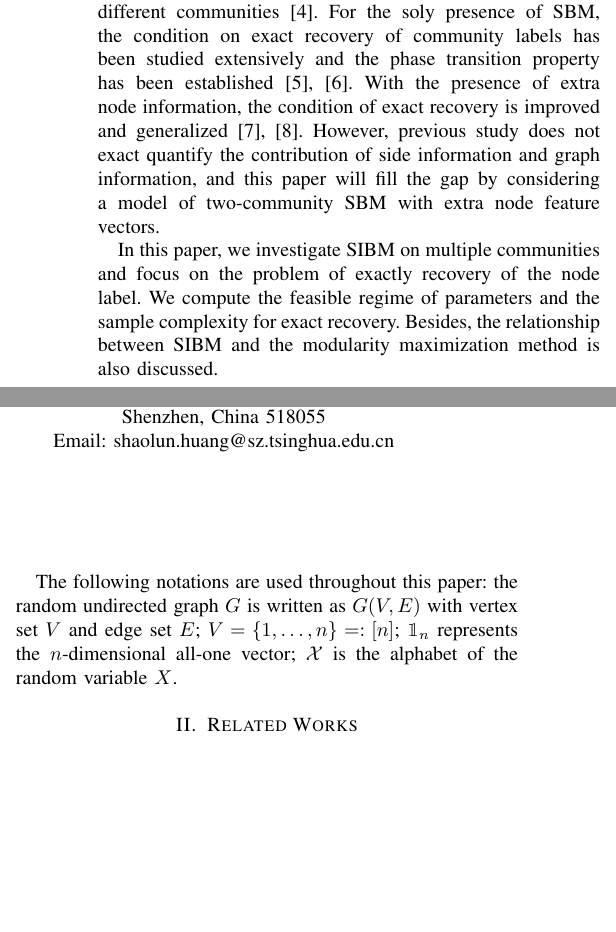
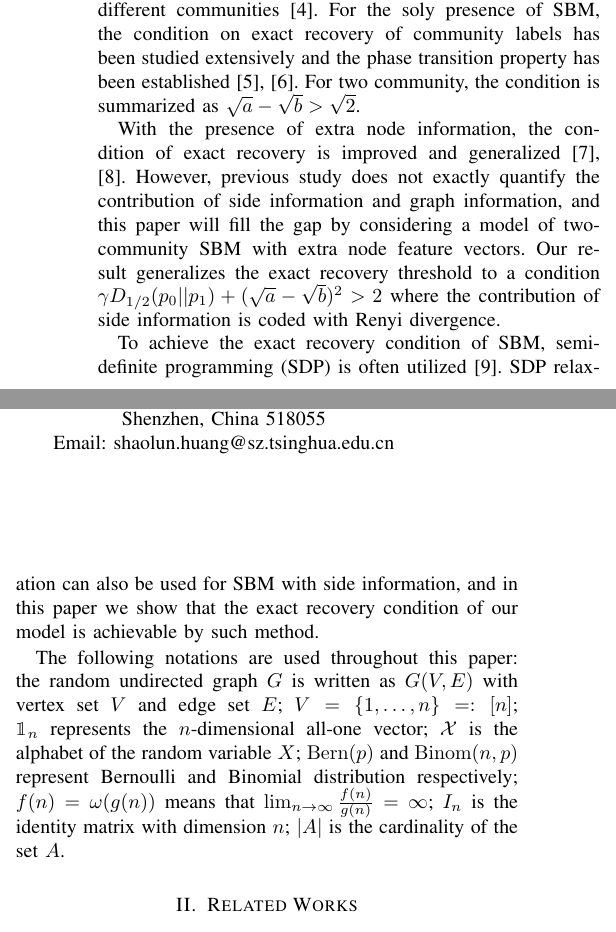
Before and after one commit to zhaofeng-shu33/sbm_side_info, a LaTeX paper (main.tex): two parts of the columns of page 1 of 5, joined at a grey line, cut so that both start at the same text, the shorter picture padded with empty space. Compiled offline with pdfLaTeX.

Commit message:
finish intro

```diff
--- a/main.tex
+++ b/main.tex
@@ -18,6 +18,7 @@
 \DeclareMathOperator{\diag}{diag}
 \DeclareMathOperator{\dist}{dist}
 \DeclareMathOperator{\Bern}{Bern}
+\DeclareMathOperator{\Binom}{Binom}
 \DeclareMathOperator{\KL}{KL}
 
 \newcommand{\A}{\frac{a \log(n)}{n}}
@@ -60,19 +61,25 @@ accuracy for community detection problems. Within this context, a central proble
 is to investigate how much extra information contributes to the detection, compared to the case when only edge observation is available.
 
 	% first paragraph: short intro to SBM and Ising model
-To get some insight into such problem, it is often assumed that the graph is generated from a simple probabilistic model called Stochastic Block Model (SBM), in which the probability of edge existence is higher within the community than between different communities \cite{holland1983stochastic}. For the soly presence of SBM, the condition on exact recovery of community labels has been studied extensively and the phase transition property has been established \cite{abbe2015community, mossel2016}. With the presence of extra node information, the condition of exact recovery is improved
-and generalized \cite{saad2018community, abbe17sideinfo}. However, previous study does not exact quantify the contribution of side information and graph information, and this paper will fill the gap by considering a model of two-community SBM with extra node feature vectors.
+To get some insight into such problem, it is often assumed that the graph is generated from a simple probabilistic model called Stochastic Block Model (SBM), in which the probability of edge existence is higher within the community than between different communities \cite{holland1983stochastic}. For the soly presence of SBM, the condition on exact recovery of community labels has been studied extensively and the phase transition property has been established \cite{abbe2015community, mossel2016}. For two community,
+the condition is summarized as $\sqrt{a} - \sqrt{b} > \sqrt{2}$.
 
-In this paper, we  investigate SIBM on multiple communities and focus on the problem of exactly recovery of the node label.
-We  compute the feasible regime of parameters and the sample complexity for exact recovery. Besides, the relationship between SIBM and the modularity maximization method
-is also discussed.
+With the presence of extra node information, the condition of exact recovery is improved
+and generalized \cite{saad2018community, abbe17sideinfo}. However, previous study does not exactly quantify the contribution of side information and graph information, and this paper will fill the gap by considering a model of two-community SBM with extra node feature vectors. Our result generalizes
+the exact recovery threshold to a condition $\gamma D_{1/2}(p_0 || p_1) + (\sqrt{a} - \sqrt{b})^2 > 2$
+where the contribution of side information is coded with Renyi divergence.
+
+To achieve the exact recovery condition of SBM, semi-definite programming (SDP) is often utilized \cite{Hajek16}.
+SDP relaxation can also be used for SBM with side information, and in this paper we show that the exact recovery condition
+of our model is achievable by such method.
 
 The following notations are used throughout this paper:
 the random undirected graph $G$ is written as $G(V,E)$ with vertex set $V$ and edge set $E$;
 $V=\{1,\dots, n\} =: [n]$; $\mathbbm{1}_n$ represents the $n$-dimensional all-one vector;
 $\mathcal{X}$ is the alphabet
-of the random variable $X$.
-
+of the random variable $X$; $\Bern(p)$ and $\Binom(n,p)$ represent Bernoulli
+and Binomial distribution respectively; $f(n)=\omega(g(n))$ means that $\lim_{n\to \infty}\frac{f(n)}{g(n)} = \infty$;
+$I_n$ is the identity matrix with dimension $n$; $|A|$ is the cardinality of the set $A$.
 
 
 \section{Related Works}
```
Also changed, not shown: main.tex (13 more changed lines).
